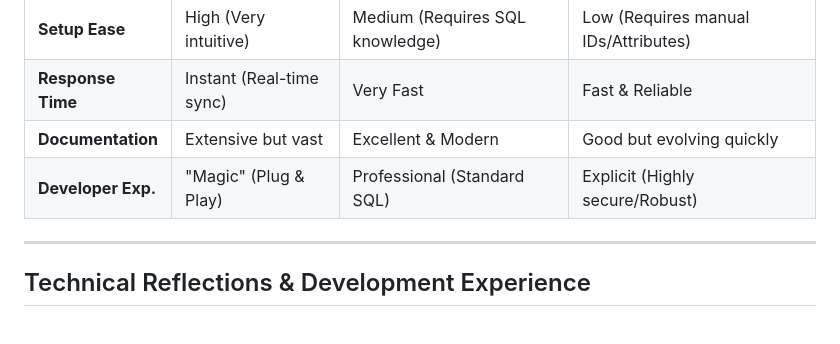
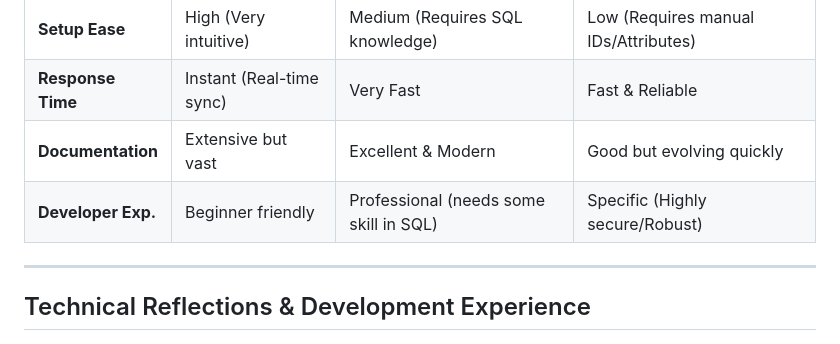
Before and after one commit to isahun/Sprint3_BaaS, a Markdown page: README.md, the part around one of its changes. Drawn GitHub-style.

Commit message:
docs: update README format-wise

```diff
--- a/README.md
+++ b/README.md
@@ -65,8 +65,7 @@ For your convenience, all three platforms share the same test email, but the pas
 | **Setup Ease** | High (Very intuitive) | Medium (Requires SQL knowledge) | Low (Requires manual IDs/Attributes) |
 | **Response Time** | Instant (Real-time sync) | Very Fast | Fast & Reliable |
 | **Documentation** | Extensive but vast | Excellent & Modern | Good but evolving quickly |
-| **Developer Exp.** | "Magic" (Plug & Play) | Professional (Standard SQL) | Explicit (Highly secure/Robust) |
-
+| **Developer Exp.** | Beginner friendly | Professional (needs some skill in SQL) | Specific (Highly secure/Robust) |
 
 ---
 
```
Also changed, not shown: other parts of README.md (+5 -0 lines).
